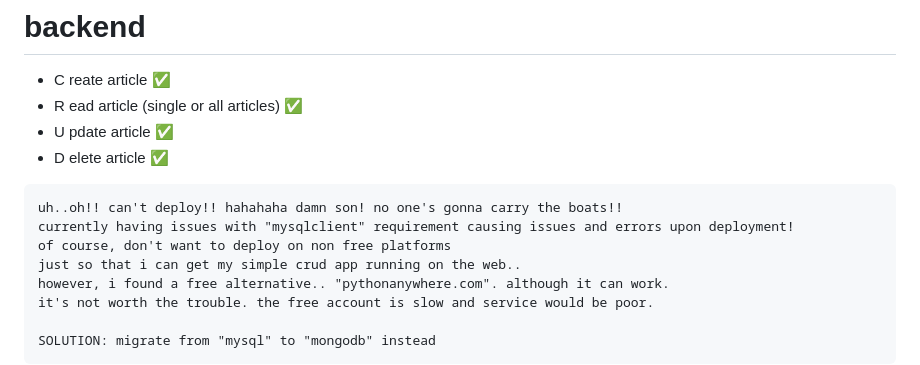
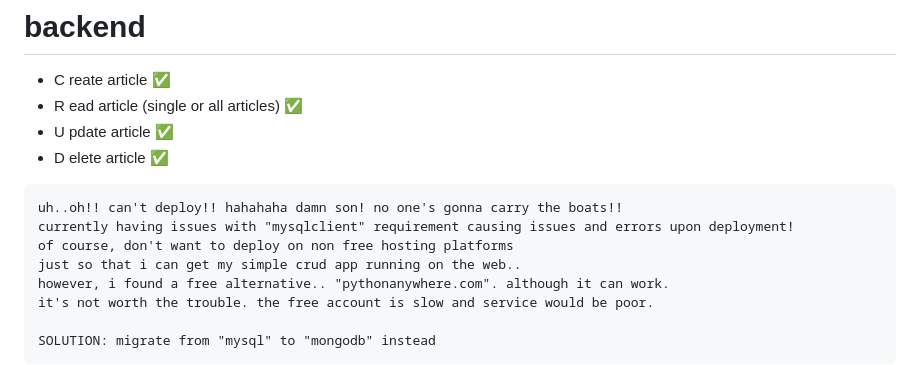
Before and after one commit to rising-dancho/flask-react-native, a Markdown page: README.md, the part around the change. GitHub-like rendering.

````diff
--- a/README.md
+++ b/README.md
@@ -10,7 +10,7 @@
 ```
 uh..oh!! can't deploy!! hahahaha damn son! no one's gonna carry the boats!!
 currently having issues with "mysqlclient" requirement causing issues and errors upon deployment!
-of course, don't want to deploy on non free platforms
+of course, don't want to deploy on non free hosting platforms
 just so that i can get my simple crud app running on the web..
 however, i found a free alternative.. "pythonanywhere.com". although it can work.
 it's not worth the trouble. the free account is slow and service would be poor.
````
